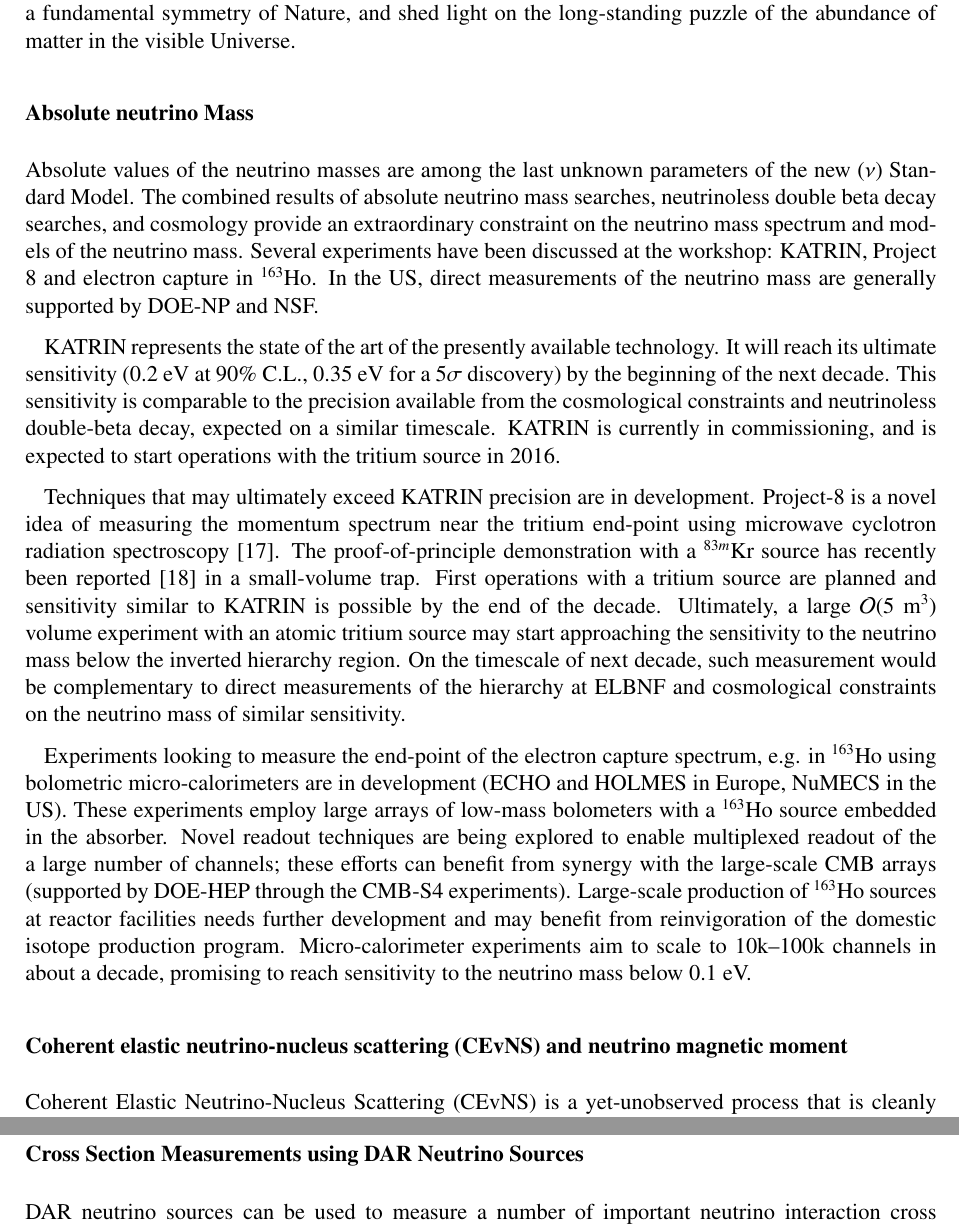
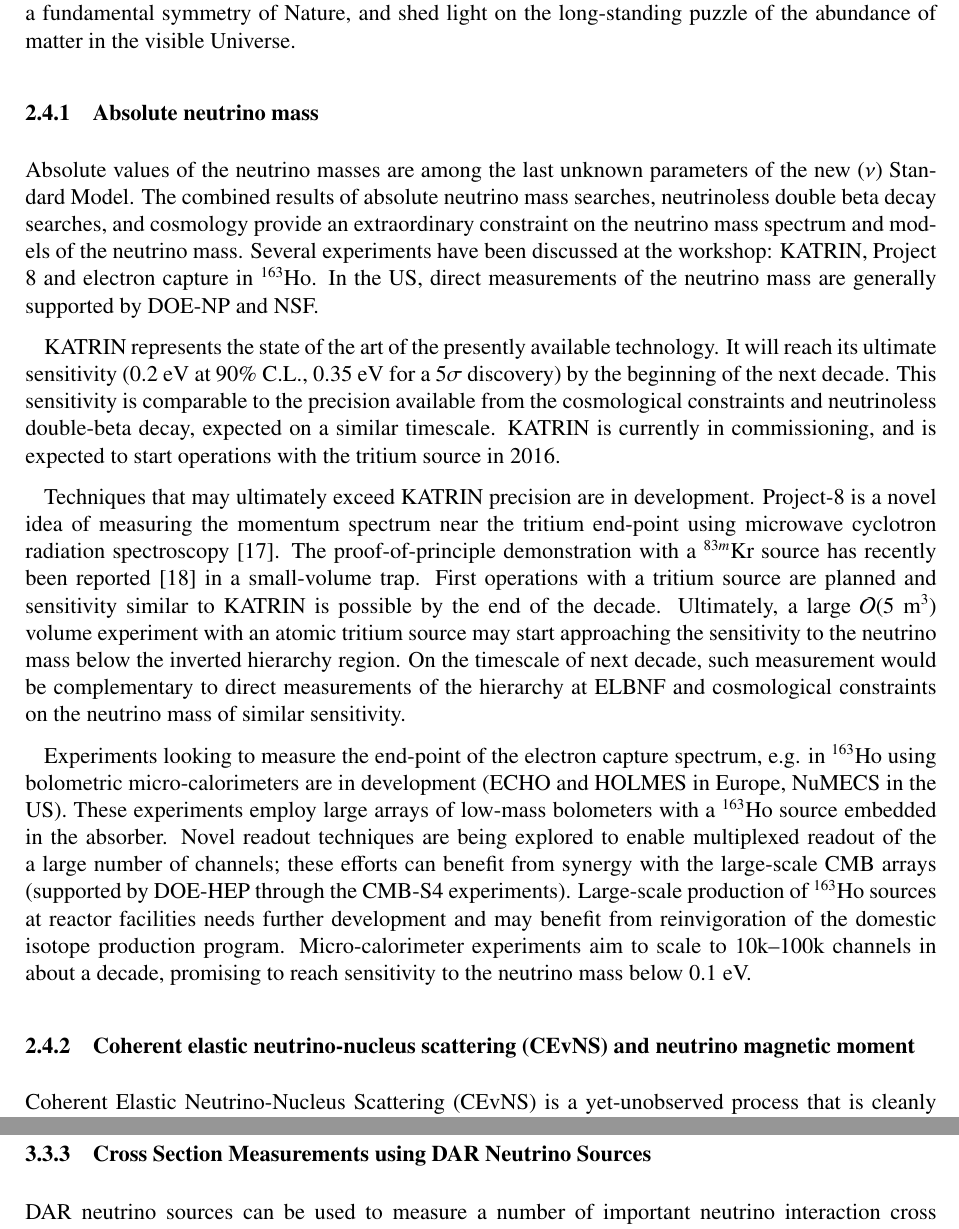
Before and after one commit to IntNeuPro/winp-report, a LaTeX document (WINP.tex, which reads 04_Properties/Properties.tex): two parts of pages 14 and 26 of 35, joined at a grey line, cut so that both start at the same text. Compiled offline with pdfLaTeX.

Commit message:
Fix section depth

```diff
--- a/04_Properties/Properties.tex
+++ b/04_Properties/Properties.tex
@@ -12,7 +12,7 @@ determine if Lepton Number is a fundamental symmetry of Nature, and
 shed light on the long-standing puzzle of the abundance of matter in
 the visible Universe.
 
-\subsubsection{Absolute neutrino Mass}
+\subsubsection{Absolute neutrino mass}
 
 Absolute values of the neutrino masses are among the last unknown
 parameters of the new ($\nu$) Standard Model.
```
Also changed, not shown: WINP.tex (+2 -2 lines).
